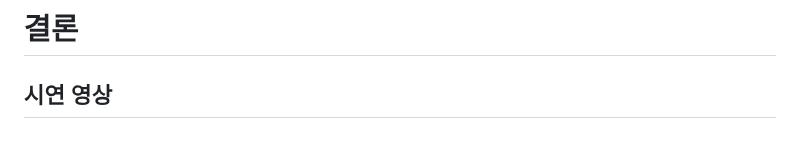
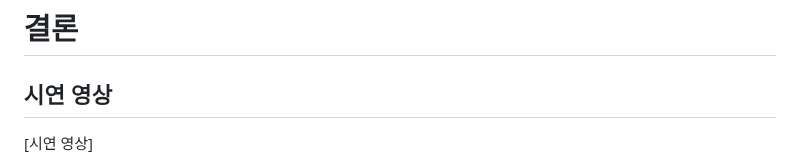
Before and after one commit to yujitaeng/SKN09-FINAL-2Team, a Markdown page: README.md, the part around one of its changes. Drawn GitHub-style; blank space fills up the shorter version.

```diff
--- a/README.md
+++ b/README.md
@@ -362,4 +362,5 @@
 
 ## 시연 영상
 
+[시연 영상]
 
```
Also changed, not shown: other parts of README.md (+11 -1 lines).
